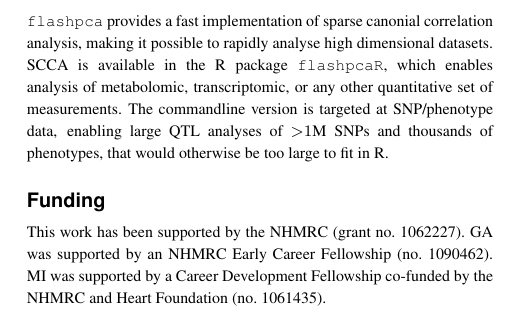
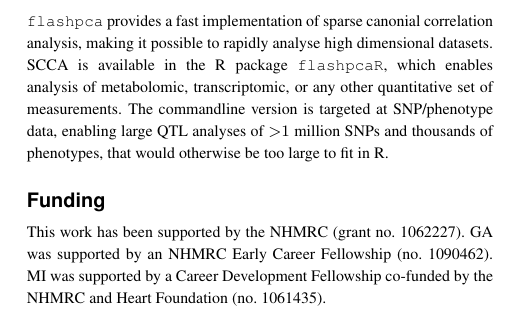
Before and after one commit to gabraham/scca-paper, a LaTeX paper (latex/paper.tex): part of one column of page 2 of 2, cut so that both start at the same text. Compiled offline with pdfLaTeX.

Commit message:
latex cleanup

```diff
--- a/latex/paper.tex
+++ b/latex/paper.tex
@@ -192,7 +192,7 @@ analysis, making it possible to rapidly analyse high dimensional datasets.
 SCCA is available in the \textsf{R} package \texttt{flashpcaR}, which enables
 analysis of metabolomic, transcriptomic, or any other quantitative set of
 measurements. The commandline version is targeted at SNP/phenotype data,
-enabling large QTL analyses of~${>}1$M SNPs and thousands of phenotypes,
+enabling large QTL analyses of~${>}1$ million SNPs and thousands of phenotypes,
 that would otherwise be too large to fit in \textsf{R}.\vspace*{-12pt}
 
 \section*{Funding}
```
Also changed, not shown: latex/paper.pdf.
